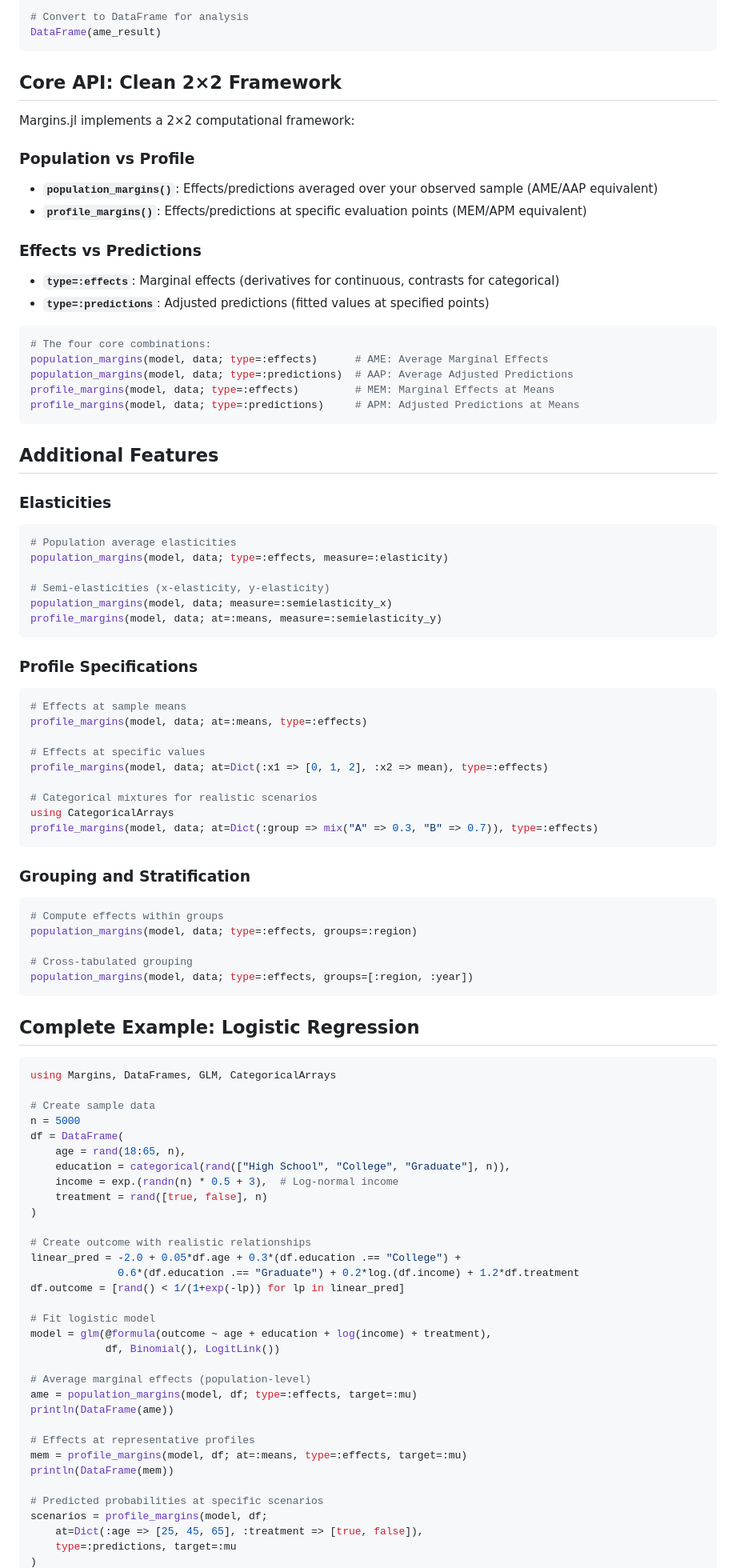
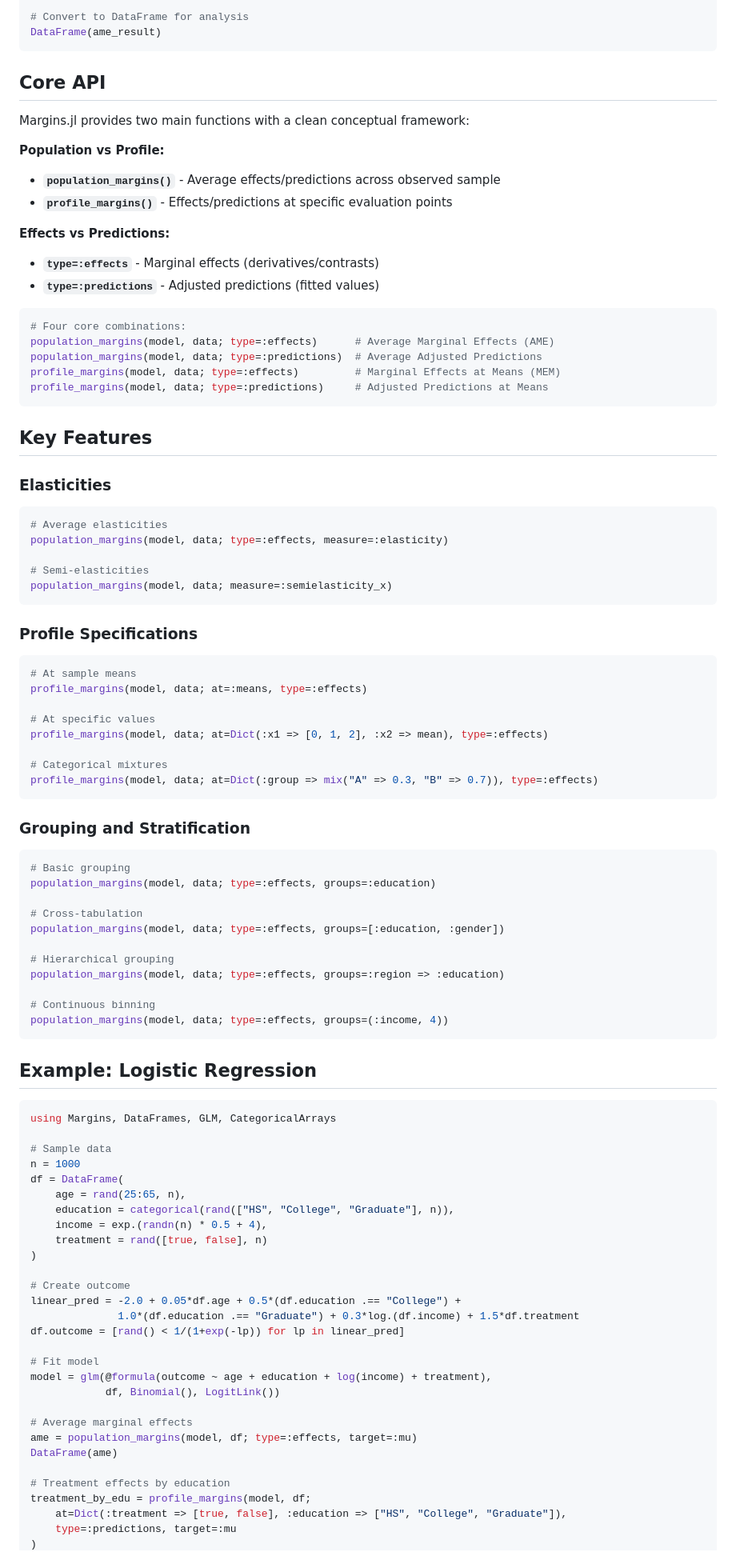
Before and after one commit to emfeltham/Margins.jl, a Markdown page: README.md, the part around one of its changes. Shown at 80% size. GitHub-like rendering.

Commit message:
docs: clean readme

````diff
--- a/README.md
+++ b/README.md
@@ -41,93 +23,93 @@ mem_result = profile_margins(model, data; at=:means, type=:effects)
 DataFrame(ame_result)
 ```
 
-## Core API: Clean 2×2 Framework
+## Core API
 
-Margins.jl implements a 2×2 computational framework:
+Margins.jl provides two main functions with a clean conceptual framework:
 
-### **Population vs Profile**
-- **`population_margins()`**: Effects/predictions averaged over your observed sample (AME/AAP equivalent)
-- **`profile_margins()`**: Effects/predictions at specific evaluation points (MEM/APM equivalent)
+**Population vs Profile:**
+- **`population_margins()`** - Average effects/predictions across observed sample
+- **`profile_margins()`** - Effects/predictions at specific evaluation points
 
-### **Effects vs Predictions**
-- **`type=:effects`**: Marginal effects (derivatives for continuous, contrasts for categorical)
-- **`type=:predictions`**: Adjusted predictions (fitted values at specified points)
+**Effects vs Predictions:**
+- **`type=:effects`** - Marginal effects (derivatives/contrasts)
+- **`type=:predictions`** - Adjusted predictions (fitted values)
 
 ```julia
-# The four core combinations:
-population_margins(model, data; type=:effects)      # AME: Average Marginal Effects
-population_margins(model, data; type=:predictions)  # AAP: Average Adjusted Predictions
-profile_margins(model, data; type=:effects)         # MEM: Marginal Effects at Means
-profile_margins(model, data; type=:predictions)     # APM: Adjusted Predictions at Means
+# Four core combinations:
+population_margins(model, data; type=:effects)      # Average Marginal Effects (AME)
+population_margins(model, data; type=:predictions)  # Average Adjusted Predictions
+profile_margins(model, data; type=:effects)         # Marginal Effects at Means (MEM)
+profile_margins(model, data; type=:predictions)     # Adjusted Predictions at Means
 ```
 
-## Additional Features
+## Key Features
 
-### **Elasticities**
+### Elasticities
 ```julia
-# Population average elasticities
+# Average elasticities
 population_margins(model, data; type=:effects, measure=:elasticity)
 
-# Semi-elasticities (x-elasticity, y-elasticity)
+# Semi-elasticities
 population_margins(model, data; measure=:semielasticity_x)
-profile_margins(model, data; at=:means, measure=:semielasticity_y)
 ```
 
-### **Profile Specifications**
+### Profile Specifications
 ```julia
-# Effects at sample means
+# At sample means
 profile_margins(model, data; at=:means, type=:effects)
 
-# Effects at specific values
+# At specific values
 profile_margins(model, data; at=Dict(:x1 => [0, 1, 2], :x2 => mean), type=:effects)
 
-# Categorical mixtures for realistic scenarios
-using CategoricalArrays
+# Categorical mixtures
 profile_margins(model, data; at=Dict(:group => mix("A" => 0.3, "B" => 0.7)), type=:effects)
 ```
 
-### **Grouping and Stratification**
+### Grouping and Stratification
 ```julia
-# Compute effects within groups
-population_margins(model, data; type=:effects, groups=:region)
+# Basic grouping
+population_margins(model, data; type=:effects, groups=:education)
 
-# Cross-tabulated grouping
-population_margins(model, data; type=:effects, groups=[:region, :year])
+# Cross-tabulation
+population_margins(model, data; type=:effects, groups=[:education, :gender])
+
+# Hierarchical grouping
+population_margins(model, data; type=:effects, groups=:region => :education)
+
+# Continuous binning
+population_margins(model, data; type=:effects, groups=(:income, 4))
 ```
 
-## Complete Example: Logistic Regression
+## Example: Logistic Regression
 
 ```julia
 using Margins, DataFrames, GLM, CategoricalArrays
 
-# Create sample data
-n = 5000
+# Sample data
+n = 1000
 df = DataFrame(
-    age = rand(18:65, n),
-    education = categorical(rand(["High School", "College", "Graduate"], n)),
-    income = exp.(randn(n) * 0.5 + 3),  # Log-normal income
+    age = rand(25:65, n),
+    education = categorical(rand(["HS", "College", "Graduate"], n)),
+    income = exp.(randn(n) * 0.5 + 4),
     treatment = rand([true, false], n)
 )
 
-# Create outcome with realistic relationships
-linear_pred = -2.0 + 0.05*df.age + 0.3*(df.education .== "College") +
-              0.6*(df.education .== "Graduate") + 0.2*log.(df.income) + 1.2*df.treatment
+# Create outcome
+linear_pred = -2.0 + 0.05*df.age + 0.5*(df.education .== "College") +
+              1.0*(df.education .== "Graduate") + 0.3*log.(df.income) + 1.5*df.treatment
 df.outcome = [rand() < 1/(1+exp(-lp)) for lp in linear_pred]
 
-# Fit logistic model
+# Fit model
 model = glm(@formula(outcome ~ age + education + log(income) + treatment),
             df, Binomial(), LogitLink())
 
-# Average marginal effects (population-level)
+# Average marginal effects
 ame = population_margins(model, df; type=:effects, target=:mu)
-println(DataFrame(ame))
+DataFrame(ame)
 
-# Effects at representative profiles
-mem = profile_margins(model, df; at=:means, type=:effects, target=:mu)
-println(DataFrame(mem))
-
-# Predicted probabilities at specific scenarios
-scenarios = profile_margins(model, df;
-    at=Dict(:age => [25, 45, 65], :treatment => [true, false]),
+# Treatment effects by education
+treatment_by_edu = profile_margins(model, df;
+    at=Dict(:treatment => [true, false], :education => ["HS", "College", "Graduate"]),
     type=:predictions, target=:mu
 )
````
Also changed, not shown: other parts of README.md (+13 -74 lines).
